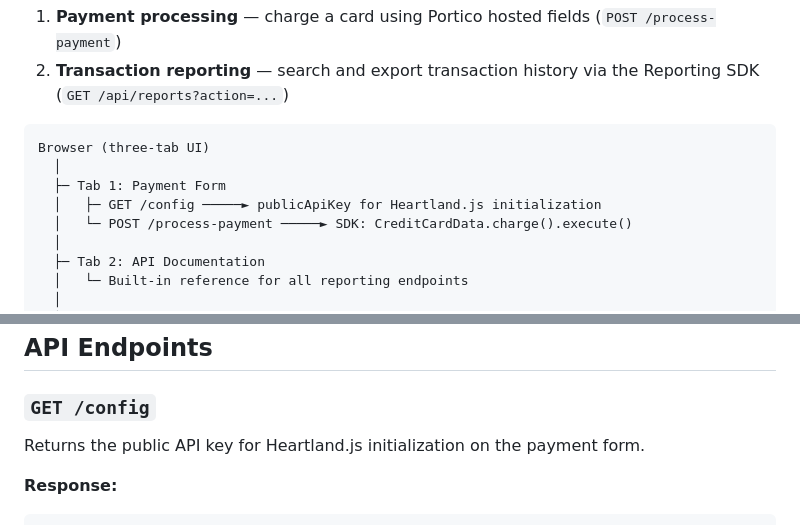
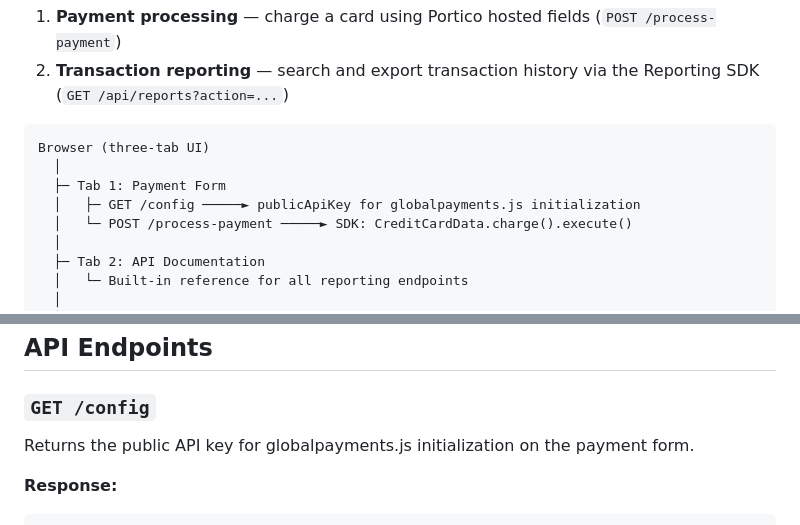
Before and after one commit to globalpayments-samples/reporting-service, a Markdown page: README.md, 2 parts joined by grey strips. GitHub-like rendering.

Commit message:
fix(readme): rename Heartland.js to globalpayments.js
The frontend JS library is globalpayments.js, not Heartland.js

````diff
--- a/README.md
+++ b/README.md
@@ -36,7 +36,7 @@ The service exposes two categories of endpoints under a three-tab UI:
 Browser (three-tab UI)
   │
   ├─ Tab 1: Payment Form
-  │   ├─ GET /config ─────► publicApiKey for Heartland.js initialization
+  │   ├─ GET /config ─────► publicApiKey for globalpayments.js initialization
   │   └─ POST /process-payment ─────► SDK: CreditCardData.charge().execute()
   │
   ├─ Tab 2: API Documentation
@@ -163,7 +163,7 @@ docker-compose --profile testing up
 
 ### `GET /config`
 
-Returns the public API key for Heartland.js initialization on the payment form.
+Returns the public API key for globalpayments.js initialization on the payment form.
 
 **Response:**
 ```json
````
Also changed, not shown: php/README.md (+1 -1 lines).
